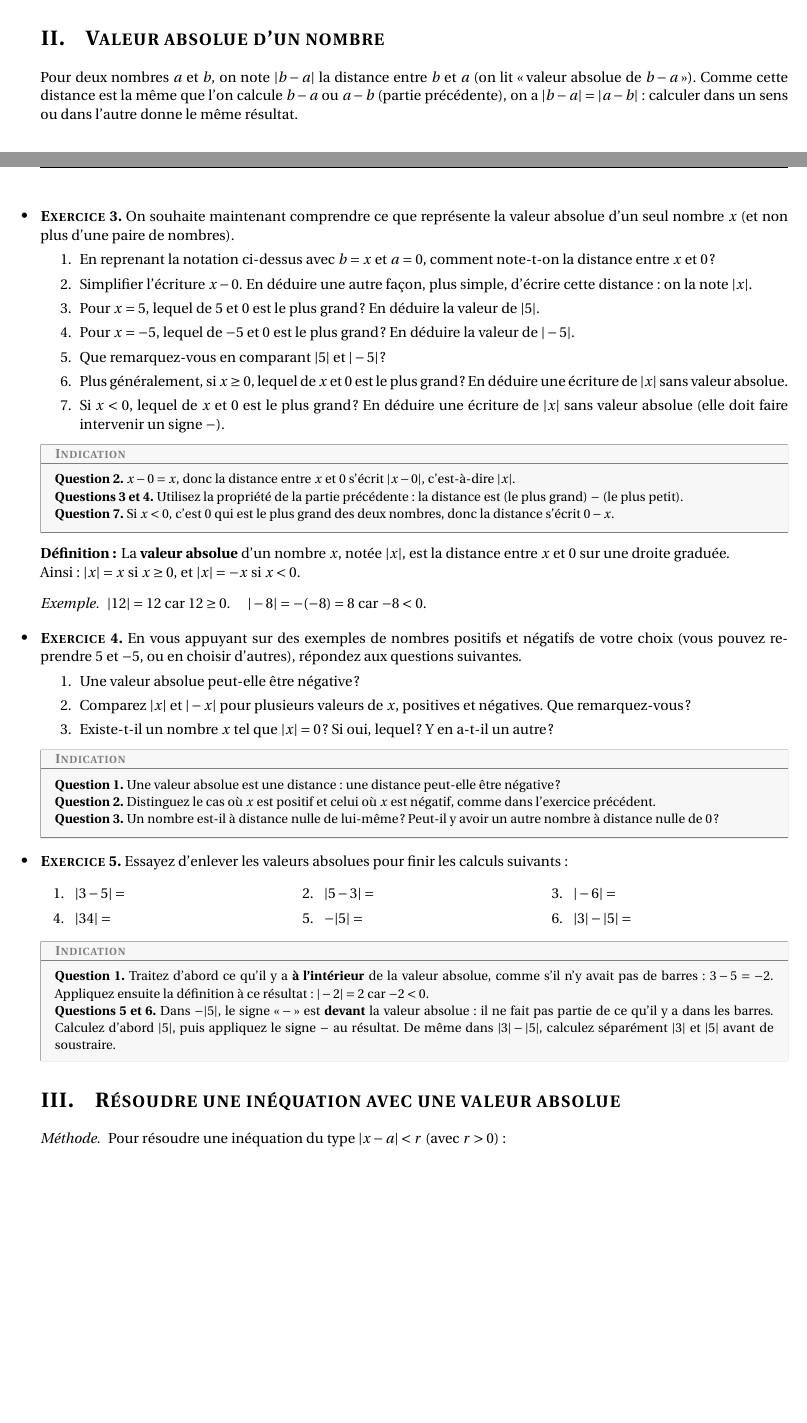
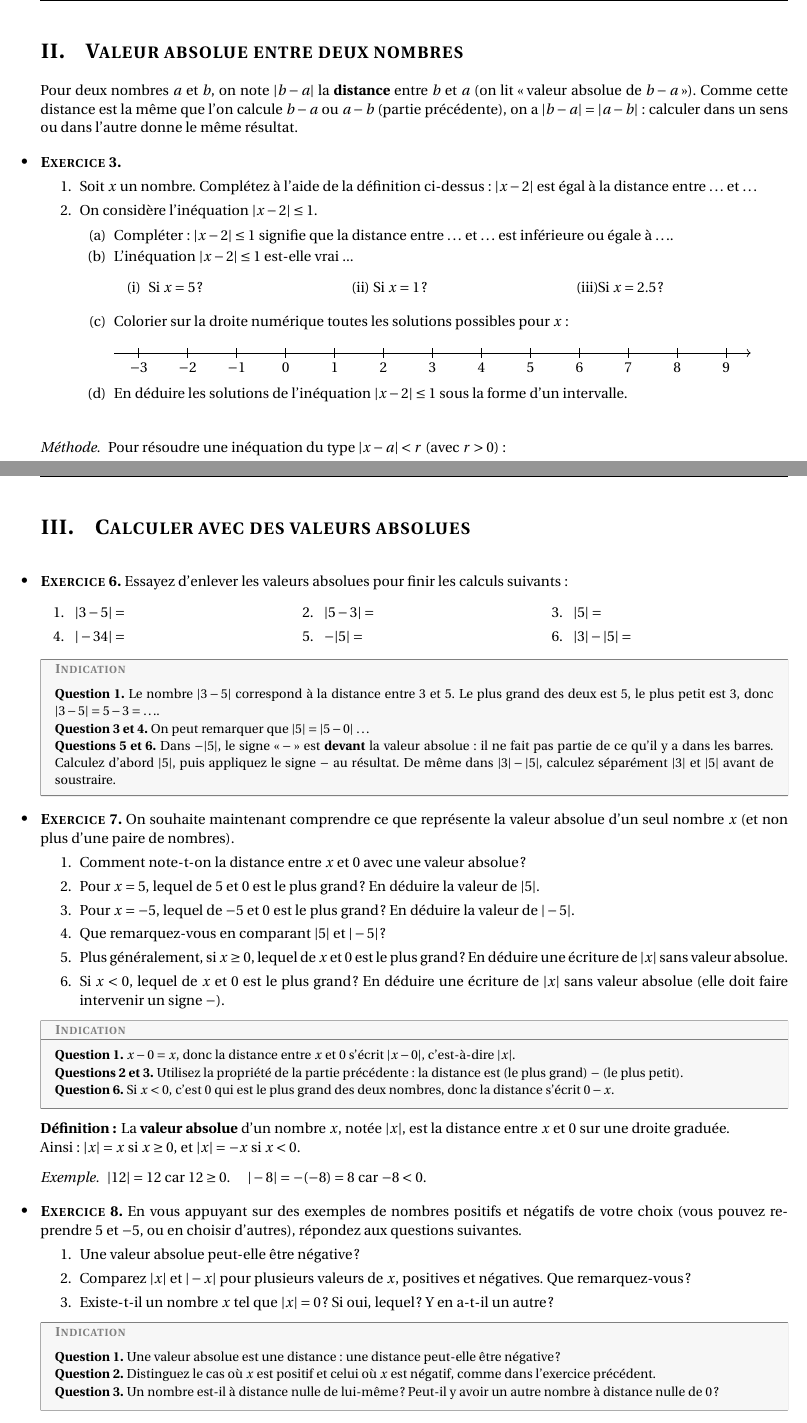
Before and after one commit to gaspard-lvf/enseignement, a LaTeX document (Seconde/03_equations_solutions_inequations/valeur_absolue.tex): two parts of pages 1 and 2 of 5 before the commit and two parts of pages 2 and 3 of 5 after it, joined at a grey line, cut so that both start at the same text, the shorter picture padded with empty space. Compiled offline with pdfLaTeX.

Commit message:
dm valeur absolue

```diff
--- a/Seconde/03_equations_solutions_inequations/valeur_absolue.tex
+++ b/Seconde/03_equations_solutions_inequations/valeur_absolue.tex
@@ -89,6 +89,39 @@ Avancez dans l'ordre : chaque partie s'appuie sur la précédente. Cherchez vrai
     La distance entre deux nombres \(a\) et \(b\) est égale à \(b-a\) si \(b\geq a\), ou à \(a-b\) si \(a\geq b\). Autrement dit, on prend toujours (le plus grand nombre) moins (le plus petit).
 \end{prop}
 
-\section{Valeur absolue d'un nombre}
+\newpage
 
-Pour deux nombres \(a\) et \(b\), on note \(|b-a|\) la distance entre \(b\) et \(a\) (on lit \og valeur absolue de \(b-a\) \fg{}). Comme cette distance est la même que l'on calcule \(b-a\) ou \(a-b\) (partie précédente), on a \(|b-a| = |a-b|\) : calculer dans un sens ou dans l'autre donne le même résultat.
+\section{Valeur absolue entre deux nombres}
+
+Pour deux nombres \(a\) et \(b\), on note \(|b-a|\) la \textbf{distance} entre \(b\) et \(a\) (on lit \og valeur absolue de \(b-a\) \fg{}). Comme cette distance est la même que l'on calcule \(b-a\) ou \(a-b\) (partie précédente), on a \(|b-a| = |a-b|\) : calculer dans un sens ou dans l'autre donne le même résultat.
+
+\begin{exo}
+    \begin{enumerate}
+        \item Soit \(x\) un nombre. Complétez à l'aide de la définition ci-dessus : \(|x-2|\) est égal à la distance entre \(\dots\) et \(\dots\)
+        \item On considère l'inéquation \(|x-2|\leq 1\).\begin{enumerate}
+            \item Compléter : \(|x-2|\leq 1\) signifie que la distance entre \(\dots\) et \(\dots\) est inférieure ou égale à \(\dots\).
+            \item L'inéquation \(|x-2|\leq 1\) est-elle vrai ...\begin{tasks}[label=(\roman*)]  (3)
+                \task Si \(x=5\) ?
+                \task Si \(x=1\) ?
+                \task Si \(x=2.5\) ?
+            \end{tasks}
+            \item Colorier sur la droite numérique toutes les solutions possibles pour \(x\) :
+
+                \vspace{0.3cm}
+    \begin{tikzpicture}[scale=1.1]
+        \draw[->] (-3.5,0)--(9.5,0);
+        \foreach \x in {-3,...,9}{
+            \draw (\x,0.1)--(\x,-0.1) node[below] {\(\x\)};
+        }
+    \end{tikzpicture}
+    \item En déduire les solutions de l'inéquation \(|x-2|\leq 1\) sous la forme d'un intervalle.
+        \end{enumerate}
+    \end{enumerate}
+\end{exo}
+
+\vspace{0.5cm}
+
+\begin{met}
+    Pour résoudre une inéquation du type \(|x-a| < r\) (avec \(r>0\)) :
+    \begin{enumerate}
+        \item traduire l'inéquation en langage de distance : \og la distance entre \(x\) et \(a\) est strictement inférieure à \(r\) \fg{} ;
@@ -95,9 +185,33 @@ Pour deux nombres \(a\) et \(b\), on note \(|b-a|\) la distance entre \(b\) et \
+\end{exo}
+
+\section{Calculer avec des valeurs absolues}
+
+\begin{exo}[][]
+    Essayez d'enlever les valeurs absolues pour finir les calculs suivants :
+    \begin{tasks}(3)
+        \task[1.] \(|3-5| = \)
+        \task[2.] \(|5-3| = \)
+        \task[3.] \(|5| = \)
+        \task[4.] \(|-34| = \)
+        \task[5.] \(-|5| = \)
+        \task[6.] \(|3|-|5| = \)
+    \end{tasks}
+
+    \begin{indication}
+        \textbf{Question 1.} Le nombre \(|3-5|\) correspond à la distance entre \(3\) et \(5\). Le plus grand des deux est \(5\), le plus petit est \(3\), donc \(|3-5| = 5-3=\dots\).
+
+        \textbf{Question 3 et 4.} On peut remarquer que \(|5| = |5-0|\) \(\dots\)
+
+        \textbf{Questions 5 et 6.} Dans \(-|5|\), le signe \og \(-\) \fg{} est \textbf{devant} la valeur absolue : il ne fait pas partie de ce qu'il y a dans les barres. Calculez d'abord \(|5|\), puis appliquez le signe \(-\) au résultat. De même dans \(|3|-|5|\), calculez séparément \(|3|\) et \(|5|\) avant de soustraire.
+    \end{indication}
+\end{exo}
+
+
 
 \begin{exo}[][]
     On souhaite maintenant comprendre ce que représente la valeur absolue d'un seul nombre \(x\) (et non plus d'une paire de nombres).
     \begin{enumerate}
-        \item En reprenant la notation ci-dessus avec \(b=x\) et \(a=0\), comment note-t-on la distance entre \(x\) et \(0\) ?
-        \item Simplifier l'écriture \(x-0\). En déduire une autre façon, plus simple, d'écrire cette distance : on la note \(|x|\).
+        \item Comment note-t-on la distance entre \(x\) et \(0\) avec une valeur absolue ?
         \item Pour \(x=5\), lequel de \(5\) et \(0\) est le plus grand ? En déduire la valeur de \(|5|\).
         \item Pour \(x=-5\), lequel de \(-5\) et \(0\) est le plus grand ? En déduire la valeur de \(|-5|\).
         \item Que remarquez-vous en comparant \(|5|\) et \(|-5|\) ?
@@ -106,11 +220,11 @@ Pour deux nombres \(a\) et \(b\), on note \(|b-a|\) la distance entre \(b\) et \
     \end{enumerate}
 
     \begin{indication}
-        \textbf{Question 2.} \(x-0=x\), donc la distance entre \(x\) et \(0\) s'écrit \(|x-0|\), c'est-à-dire \(|x|\).
+        \textbf{Question 1.} \(x-0=x\), donc la distance entre \(x\) et \(0\) s'écrit \(|x-0|\), c'est-à-dire \(|x|\).
 
-        \textbf{Questions 3 et 4.} Utilisez la propriété de la partie précédente : la distance est (le plus grand) \(-\) (le plus petit).
+        \textbf{Questions 2 et 3.} Utilisez la propriété de la partie précédente : la distance est (le plus grand) \(-\) (le plus petit).
 
-        \textbf{Question 7.} Si \(x<0\), c'est \(0\) qui est le plus grand des deux nombres, donc la distance s'écrit \(0-x\).
+        \textbf{Question 6.} Si \(x<0\), c'est \(0\) qui est le plus grand des deux nombres, donc la distance s'écrit \(0-x\).
     \end{indication}
 \end{exo}
 
@@ -141,27 +255,4 @@ Pour deux nombres \(a\) et \(b\), on note \(|b-a|\) la distance entre \(b\) et \
     \end{indication}
 \end{exo}
 
-\begin{exo}[][]
-    Essayez d'enlever les valeurs absolues pour finir les calculs suivants :
-    \begin{tasks}(3)
-        \task[1.] \(|3-5| = \)
-        \task[2.] \(|5-3| = \)
-        \task[3.] \(|-6| = \)
-        \task[4.] \(|34| = \)
-        \task[5.] \(-|5| = \)
-        \task[6.] \(|3|-|5| = \)
-    \end{tasks}
 
-    \begin{indication}
-        \textbf{Question 1.} Traitez d'abord ce qu'il y a \textbf{à l'intérieur} de la valeur absolue, comme s'il n'y avait pas de barres : \(3-5=-2\). Appliquez ensuite la définition à ce résultat : \(|-2| = 2\) car \(-2<0\).
-
-        \textbf{Questions 5 et 6.} Dans \(-|5|\), le signe \og \(-\) \fg{} est \textbf{devant} la valeur absolue : il ne fait pas partie de ce qu'il y a dans les barres. Calculez d'abord \(|5|\), puis appliquez le signe \(-\) au résultat. De même dans \(|3|-|5|\), calculez séparément \(|3|\) et \(|5|\) avant de soustraire.
-    \end{indication}
-\end{exo}
-
-\section{Résoudre une inéquation avec une valeur absolue}
-
-\begin{met}
-    Pour résoudre une inéquation du type \(|x-a| < r\) (avec \(r>0\)) :
-    \begin{enumerate}
-        \item traduire l'inéquation en langage de distance : \og la distance entre \(x\) et \(a\) est strictement inférieure à \(r\) \fg{} ;
@@ -191 +258,0 @@ Pour deux nombres \(a\) et \(b\), on note \(|b-a|\) la distance entre \(b\) et \
-    Les bornes \(-2\) et \(8\) ne sont pas solutions (l'inégalité est stricte), donc l'ensemble des solutions est l'intervalle \(]-2\ ;\ 8[\).
```
Also changed, not shown: Seconde/03_equations_solutions_inequations/03_equations_solutions_inequations.pdf, Seconde/03_equations_solutions_inequations/valeur_absolue.pdf (added), Seconde/03_equations_solutions_inequations/valeur_absolue.tex (114 more changed lines).
